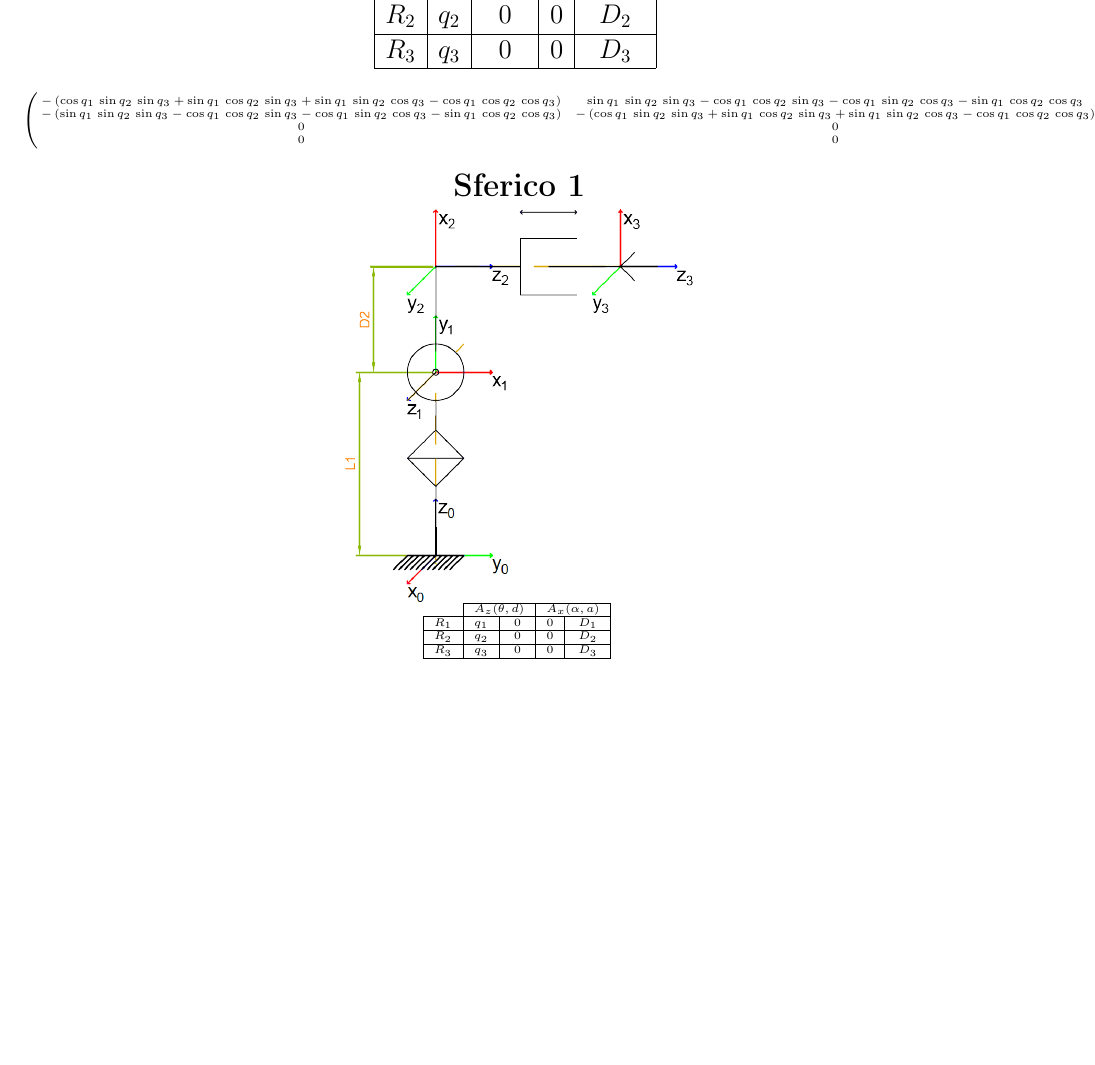
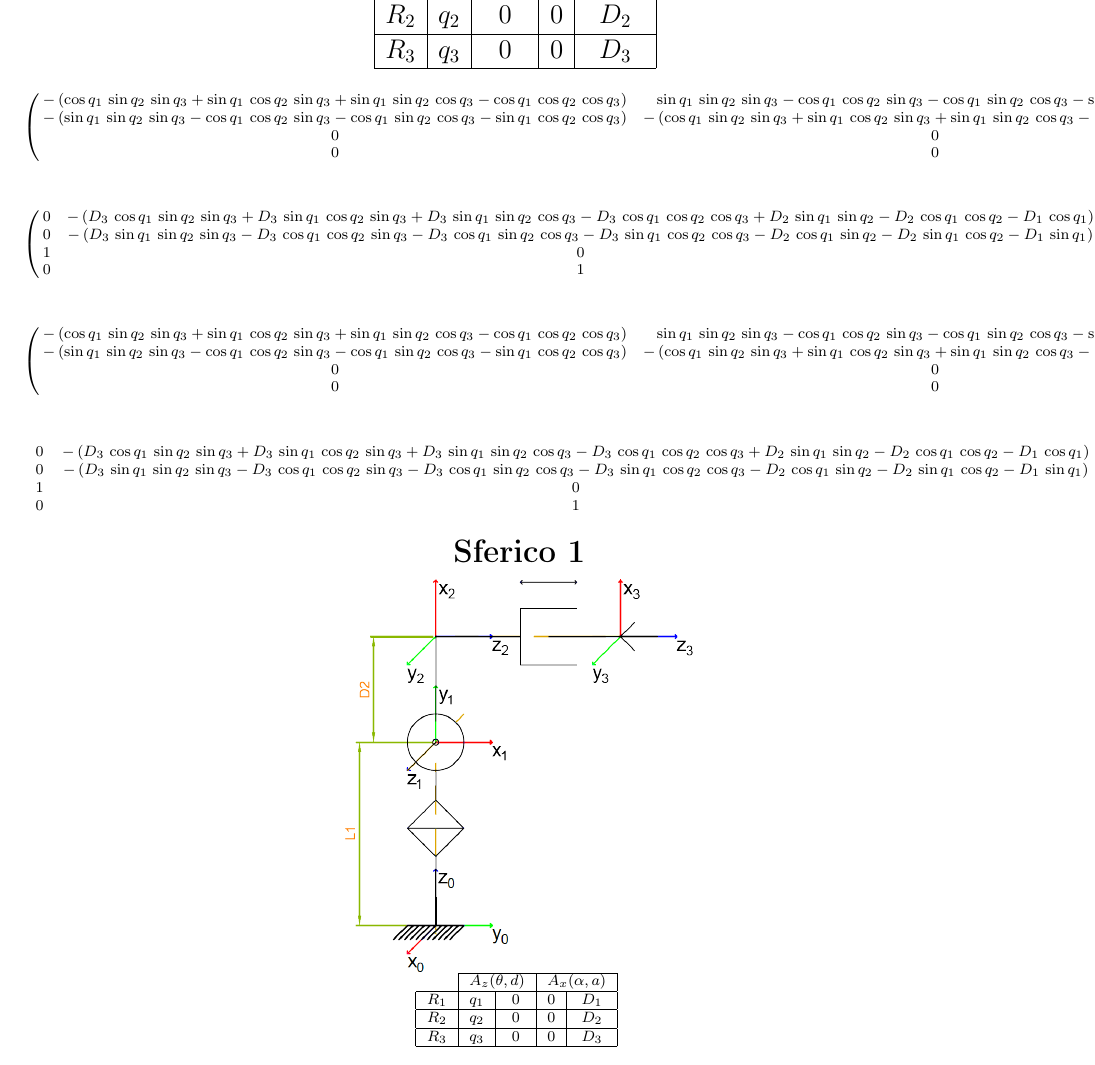
Before and after one commit to fil-bad/Maxima-Processing, a LaTeX document (Maxima/LatexRel/cinematiche-dirette.tex, which reads Maxima/LatexRel/Sorgenti/Strutture/RRRplanare+m.tex): part of page 4 of 8, cut so that both start at the same text, the shorter picture padded with empty space. Compiled offline with pdfLaTeX; the source files are stored in an older character set and shown here as Unicode.

Commit message:
matlab directory

```diff
--- a/Maxima/LatexRel/Sorgenti/Strutture/RRRplanare+m.tex
+++ b/Maxima/LatexRel/Sorgenti/Strutture/RRRplanare+m.tex
@@ -2,17 +2,42 @@ $$\pmatrix{-\left(\cos q_{1}\,\sin q_{2}\,\sin q_{3}+\sin q_{1}\,
  \cos q_{2}\,\sin q_{3}+\sin q_{1}\,\sin q_{2}\,\cos q_{3}-\cos q_{1}
  \,\cos q_{2}\,\cos q_{3}\right)&\sin q_{1}\,\sin q_{2}\,\sin q_{3}-
  \cos q_{1}\,\cos q_{2}\,\sin q_{3}-\cos q_{1}\,\sin q_{2}\,\cos
- q_{3}-\sin q_{1}\,\cos q_{2}\,\cos q_{3}&0&-\left(D_{3}\,\cos q_{1}
- \,\sin q_{2}\,\sin q_{3}+D_{3}\,\sin q_{1}\,\cos q_{2}\,\sin q_{3}+
- D_{3}\,\sin q_{1}\,\sin q_{2}\,\cos q_{3}-D_{3}\,\cos q_{1}\,\cos
- q_{2}\,\cos q_{3}+D_{2}\,\sin q_{1}\,\sin q_{2}-D_{2}\,\cos q_{1}\,
- \cos q_{2}-D_{1}\,\cos q_{1}\right)\cr -\left(\sin q_{1}\,\sin q_{2}
+ q_{3}-\sin q_{1}\,\cos q_{2}\,\cos q_{3}&0\cr -\left(\sin q_{1}\,\sin q_{2}
  \,\sin q_{3}-\cos q_{1}\,\cos q_{2}\,\sin q_{3}-\cos q_{1}\,\sin
  q_{2}\,\cos q_{3}-\sin q_{1}\,\cos q_{2}\,\cos q_{3}\right)&-\left(
  \cos q_{1}\,\sin q_{2}\,\sin q_{3}+\sin q_{1}\,\cos q_{2}\,\sin
  q_{3}+\sin q_{1}\,\sin q_{2}\,\cos q_{3}-\cos q_{1}\,\cos q_{2}\,
- \cos q_{3}\right)&0&-\left(D_{3}\,\sin q_{1}\,\sin q_{2}\,\sin q_{3}
+ \cos q_{3}\right)&0\cr 0&0&1\cr 0&0&0\cr }$$
+
+$$\pmatrix{0&-\left(D_{3}\,\cos q_{1}
+ \,\sin q_{2}\,\sin q_{3}+D_{3}\,\sin q_{1}\,\cos q_{2}\,\sin q_{3}+
+ D_{3}\,\sin q_{1}\,\sin q_{2}\,\cos q_{3}-D_{3}\,\cos q_{1}\,\cos
+ q_{2}\,\cos q_{3}+D_{2}\,\sin q_{1}\,\sin q_{2}-D_{2}\,\cos q_{1}\,
+ \cos q_{2}-D_{1}\,\cos q_{1}\right)\cr0&-\left(D_{3}\,\sin q_{1}\,\sin q_{2}\,\sin q_{3}
  -D_{3}\,\cos q_{1}\,\cos q_{2}\,\sin q_{3}-D_{3}\,\cos q_{1}\,\sin
  q_{2}\,\cos q_{3}-D_{3}\,\sin q_{1}\,\cos q_{2}\,\cos q_{3}-D_{2}\,
  \cos q_{1}\,\sin q_{2}-D_{2}\,\sin q_{1}\,\cos q_{2}-D_{1}\,\sin
- q_{1}\right)\cr 0&0&1&0\cr 0&0&0&1\cr }$$
+ q_{1}\right)\cr 1&0\cr 0&1\cr }$$
+
+
+$$\pmatrix{-\left(\cos q_{1}\,\sin q_{2}\,\sin q_{3}+\sin q_{1}\,
+ \cos q_{2}\,\sin q_{3}+\sin q_{1}\,\sin q_{2}\,\cos q_{3}-\cos q_{1}
+ \,\cos q_{2}\,\cos q_{3}\right)&\sin q_{1}\,\sin q_{2}\,\sin q_{3}-
+ \cos q_{1}\,\cos q_{2}\,\sin q_{3}-\cos q_{1}\,\sin q_{2}\,\cos
+ q_{3}-\sin q_{1}\,\cos q_{2}\,\cos q_{3}&0\cr -\left(\sin q_{1}\,\sin q_{2}
+ \,\sin q_{3}-\cos q_{1}\,\cos q_{2}\,\sin q_{3}-\cos q_{1}\,\sin
+ q_{2}\,\cos q_{3}-\sin q_{1}\,\cos q_{2}\,\cos q_{3}\right)&-\left(
+ \cos q_{1}\,\sin q_{2}\,\sin q_{3}+\sin q_{1}\,\cos q_{2}\,\sin
+ q_{3}+\sin q_{1}\,\sin q_{2}\,\cos q_{3}-\cos q_{1}\,\cos q_{2}\,
+ \cos q_{3}\right)&0\cr 0&0&1\cr 0&0&0\cr }$$
+
+$$\left.\begin{array}{cc}
+0&-\left(D_{3}\,\cos q_{1}
+ \,\sin q_{2}\,\sin q_{3}+D_{3}\,\sin q_{1}\,\cos q_{2}\,\sin q_{3}+
+ D_{3}\,\sin q_{1}\,\sin q_{2}\,\cos q_{3}-D_{3}\,\cos q_{1}\,\cos
+ q_{2}\,\cos q_{3}+D_{2}\,\sin q_{1}\,\sin q_{2}-D_{2}\,\cos q_{1}\,
+ \cos q_{2}-D_{1}\,\cos q_{1}\right)\\0&-\left(D_{3}\,\sin q_{1}\,\sin q_{2}\,\sin q_{3}
+ -D_{3}\,\cos q_{1}\,\cos q_{2}\,\sin q_{3}-D_{3}\,\cos q_{1}\,\sin
+ q_{2}\,\cos q_{3}-D_{3}\,\sin q_{1}\,\cos q_{2}\,\cos q_{3}-D_{2}\,
+ \cos q_{1}\,\sin q_{2}-D_{2}\,\sin q_{1}\,\cos q_{2}-D_{1}\,\sin
+ q_{1}\right)\\ 1&0\\ 0&1\\ \end{array}\right)$$
--- a/Maxima/LatexRel/cinematiche-dirette.tex
+++ b/Maxima/LatexRel/cinematiche-dirette.tex
@@ -115,7 +115,7 @@
 \includegraphics[width=\textwidth]{Strutture/RRRplanare.png}
 \centering
 \input{Sorgenti/Strutture/RRRplanare.tex}
-\tiny{\input{Sorgenti/Strutture/RRRplanare+m.tex}}
+\scriptsize{\input{Sorgenti/Strutture/RRRplanare+m.tex}}
 
 
 
```
Also changed, not shown: Maxima/LatexRel/cinematiche-dirette.pdf, 3 other files.
